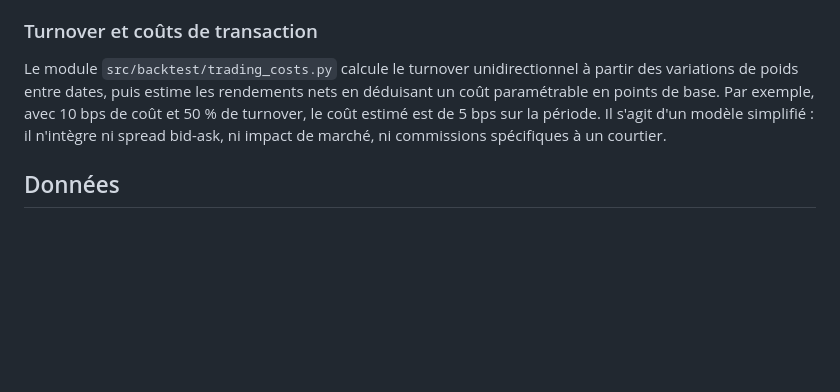
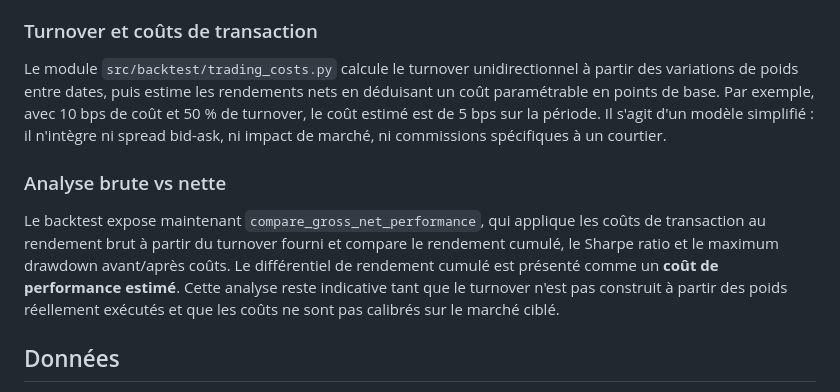
Before and after one commit to Giomeide2003/portoflioV1, a Markdown page: projects/thematic-signals-engine/README.md, the part around the change. Rendered like a GitHub page; blank space fills up the shorter version.

Commit message:
docs: explain gross versus net backtest

```diff
--- a/projects/thematic-signals-engine/README.md
+++ b/projects/thematic-signals-engine/README.md
@@ -82,6 +82,10 @@ Les métriques prévues sont :
 
 Le module `src/backtest/trading_costs.py` calcule le turnover unidirectionnel à partir des variations de poids entre dates, puis estime les rendements nets en déduisant un coût paramétrable en points de base. Par exemple, avec 10 bps de coût et 50 % de turnover, le coût estimé est de 5 bps sur la période. Il s'agit d'un modèle simplifié : il n'intègre ni spread bid-ask, ni impact de marché, ni commissions spécifiques à un courtier.
 
+### Analyse brute vs nette
+
+Le backtest expose maintenant `compare_gross_net_performance`, qui applique les coûts de transaction au rendement brut à partir du turnover fourni et compare le rendement cumulé, le Sharpe ratio et le maximum drawdown avant/après coûts. Le différentiel de rendement cumulé est présenté comme un **coût de performance estimé**. Cette analyse reste indicative tant que le turnover n'est pas construit à partir des poids réellement exécutés et que les coûts ne sont pas calibrés sur le marché ciblé.
+
 ## Données
 
 Aucune donnée propriétaire n'est incluse dans le dépôt. Les tests utilisent de petits jeux de données synthétiques afin de rendre le code reproductible.
```
